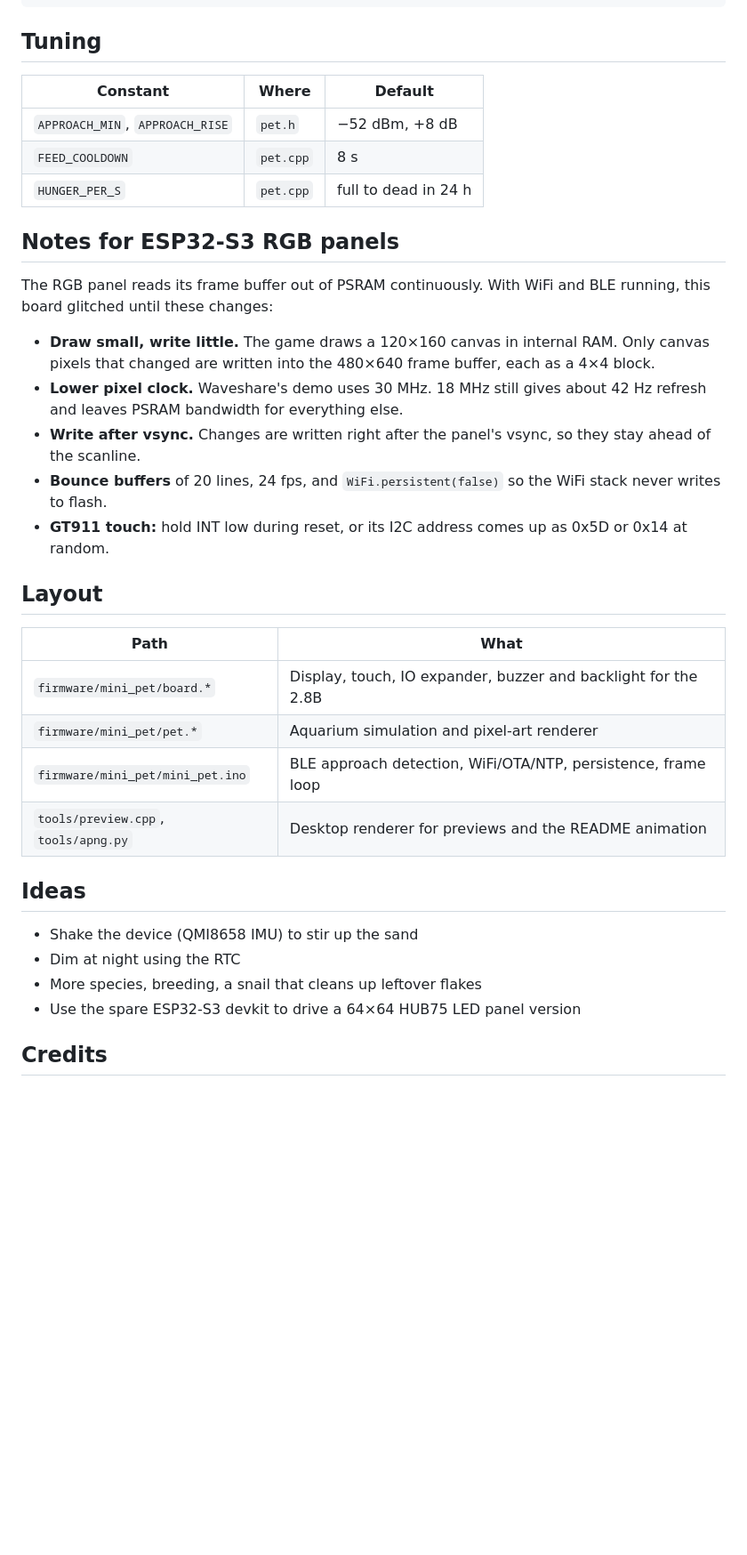
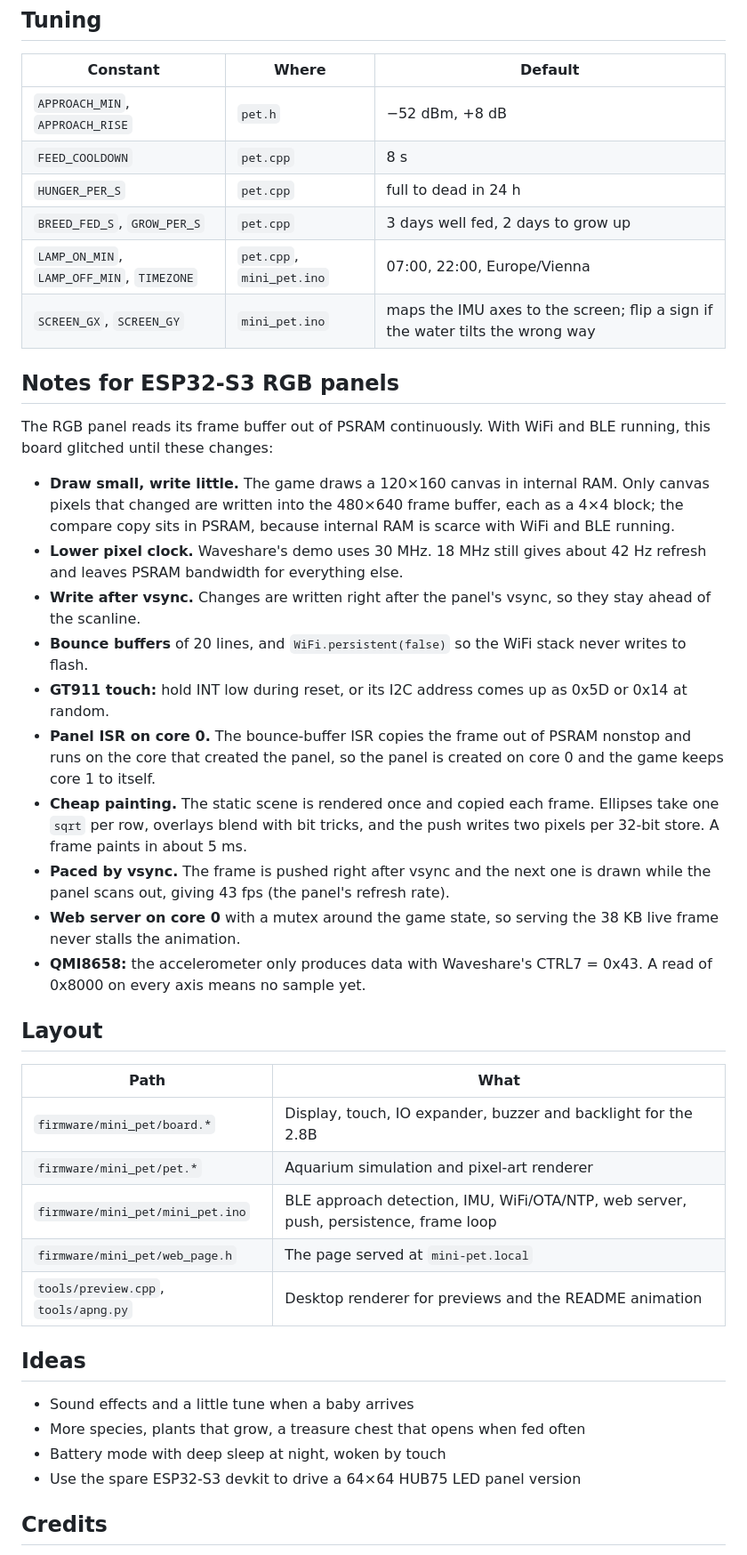
Before and after one commit to BartosK97/chameleon-pet-esp32, a Markdown page: README.md, the part around one of its changes. Shown at 89% size. GitHub-like rendering; blank space fills up the shorter version.

```diff
--- a/README.md
+++ b/README.md
@@ -87,16 +102,24 @@ c++ -std=c++17 -O2 tools/preview.cpp -o preview
 | `APPROACH_MIN`, `APPROACH_RISE` | `pet.h` | −52 dBm, +8 dB |
 | `FEED_COOLDOWN` | `pet.cpp` | 8 s |
 | `HUNGER_PER_S` | `pet.cpp` | full to dead in 24 h |
+| `BREED_FED_S`, `GROW_PER_S` | `pet.cpp` | 3 days well fed, 2 days to grow up |
+| `LAMP_ON_MIN`, `LAMP_OFF_MIN`, `TIMEZONE` | `pet.cpp`, `mini_pet.ino` | 07:00, 22:00, Europe/Vienna |
+| `SCREEN_GX`, `SCREEN_GY` | `mini_pet.ino` | maps the IMU axes to the screen; flip a sign if the water tilts the wrong way |
 
 ## Notes for ESP32-S3 RGB panels
 
 The RGB panel reads its frame buffer out of PSRAM continuously. With WiFi and BLE running, this board glitched until these changes:
 
-- **Draw small, write little.** The game draws a 120×160 canvas in internal RAM. Only canvas pixels that changed are written into the 480×640 frame buffer, each as a 4×4 block.
+- **Draw small, write little.** The game draws a 120×160 canvas in internal RAM. Only canvas pixels that changed are written into the 480×640 frame buffer, each as a 4×4 block; the compare copy sits in PSRAM, because internal RAM is scarce with WiFi and BLE running.
 - **Lower pixel clock.** Waveshare's demo uses 30 MHz. 18 MHz still gives about 42 Hz refresh and leaves PSRAM bandwidth for everything else.
 - **Write after vsync.** Changes are written right after the panel's vsync, so they stay ahead of the scanline.
-- **Bounce buffers** of 20 lines, 24 fps, and `WiFi.persistent(false)` so the WiFi stack never writes to flash.
+- **Bounce buffers** of 20 lines, and `WiFi.persistent(false)` so the WiFi stack never writes to flash.
 - **GT911 touch:** hold INT low during reset, or its I2C address comes up as 0x5D or 0x14 at random.
+- **Panel ISR on core 0.** The bounce-buffer ISR copies the frame out of PSRAM nonstop and runs on the core that created the panel, so the panel is created on core 0 and the game keeps core 1 to itself.
+- **Cheap painting.** The static scene is rendered once and copied each frame. Ellipses take one `sqrt` per row, overlays blend with bit tricks, and the push writes two pixels per 32-bit store. A frame paints in about 5 ms.
+- **Paced by vsync.** The frame is pushed right after vsync and the next one is drawn while the panel scans out, giving 43 fps (the panel's refresh rate).
+- **Web server on core 0** with a mutex around the game state, so serving the 38 KB live frame never stalls the animation.
+- **QMI8658:** the accelerometer only produces data with Waveshare's CTRL7 = 0x43. A read of 0x8000 on every axis means no sample yet.
 
 ## Layout
 
@@ -104,14 +127,15 @@ The RGB panel reads its frame buffer out of PSRAM continuously. With WiFi and BL
 |---|---|
 | `firmware/mini_pet/board.*` | Display, touch, IO expander, buzzer and backlight for the 2.8B |
 | `firmware/mini_pet/pet.*` | Aquarium simulation and pixel-art renderer |
-| `firmware/mini_pet/mini_pet.ino` | BLE approach detection, WiFi/OTA/NTP, persistence, frame loop |
+| `firmware/mini_pet/mini_pet.ino` | BLE approach detection, IMU, WiFi/OTA/NTP, web server, push, persistence, frame loop |
+| `firmware/mini_pet/web_page.h` | The page served at `mini-pet.local` |
 | `tools/preview.cpp`, `tools/apng.py` | Desktop renderer for previews and the README animation |
 
 ## Ideas
 
-- Shake the device (QMI8658 IMU) to stir up the sand
-- Dim at night using the RTC
-- More species, breeding, a snail that cleans up leftover flakes
+- Sound effects and a little tune when a baby arrives
+- More species, plants that grow, a treasure chest that opens when fed often
+- Battery mode with deep sleep at night, woken by touch
 - Use the spare ESP32-S3 devkit to drive a 64×64 HUB75 LED panel version
 
 ## Credits
```
Also changed, not shown: other parts of README.md (+17 -2 lines), docs/aquarium.png, docs/preview.png.
